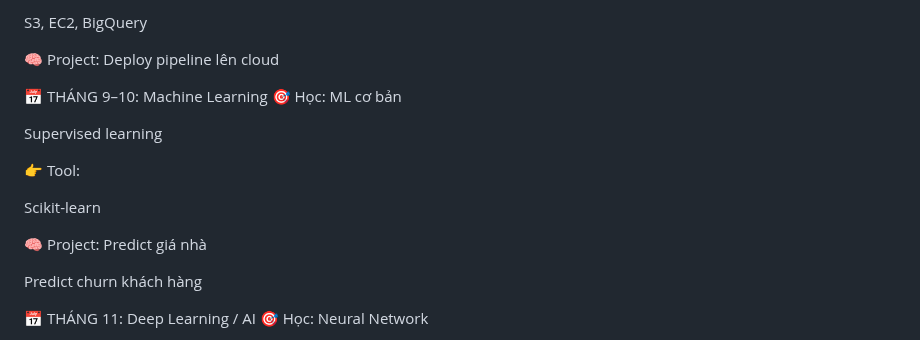
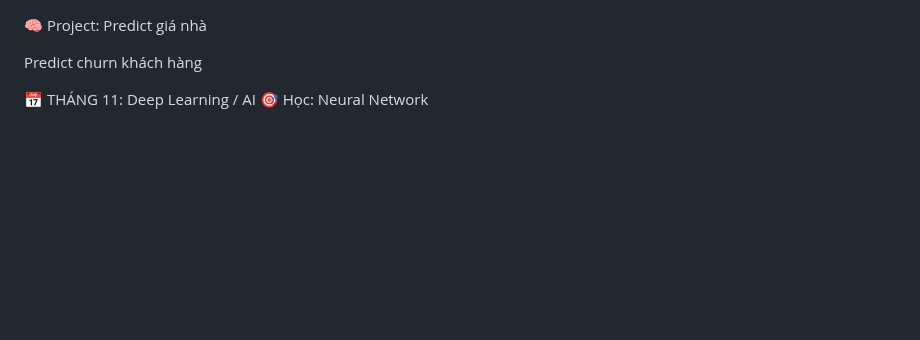
Before and after one commit to haminhthong/Multi-Agent-ESG-Report-Analyst, a Markdown page: README.md, the part around the change. Drawn GitHub-style; blank space fills up the shorter version.

```diff
--- a/README.md
+++ b/README.md
@@ -1,18 +1,3 @@
-
-S3, EC2, BigQuery
-
-🧠 Project:
-Deploy pipeline lên cloud
-
-📅 THÁNG 9–10: Machine Learning
-🎯 Học:
-ML cơ bản
-
-Supervised learning
-
-👉 Tool:
-
-Scikit-learn
 
 🧠 Project:
 Predict giá nhà
```
